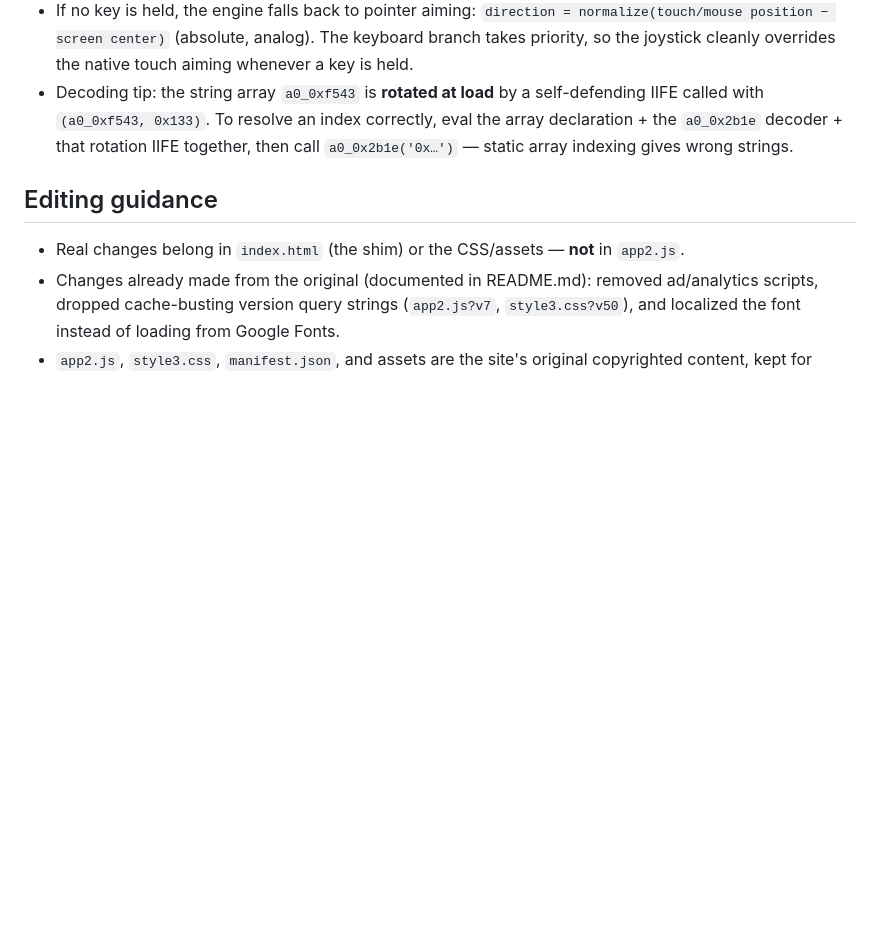
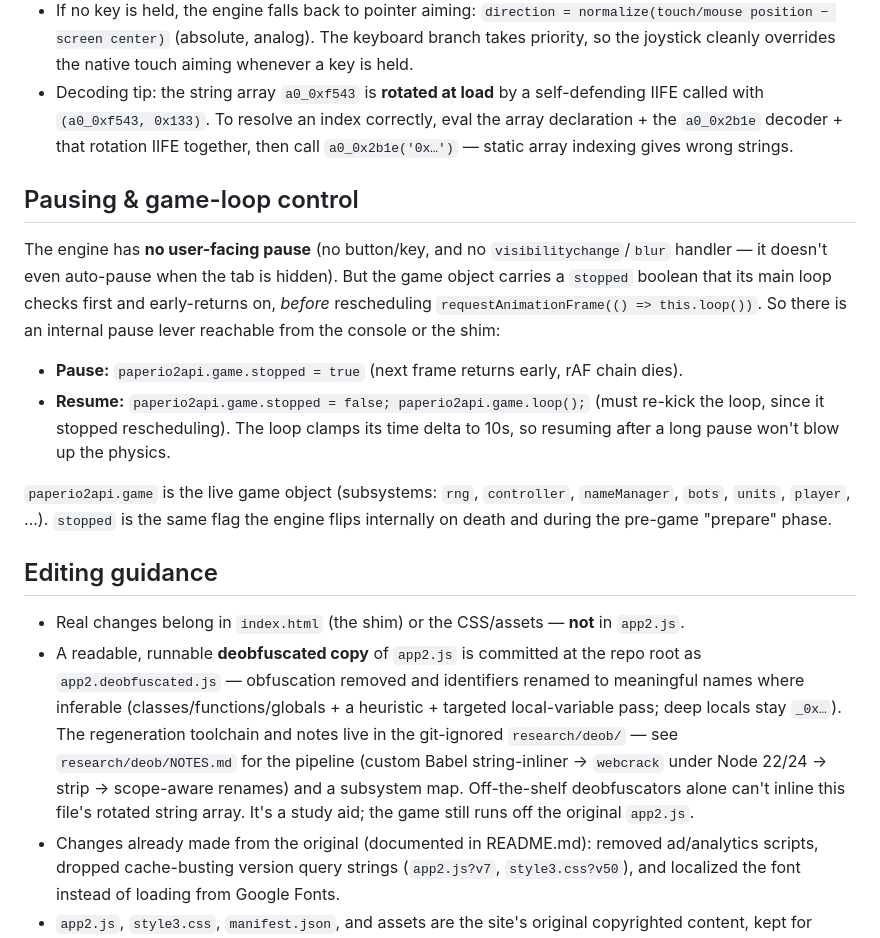
Before and after one commit to mnaoumov/paperio2, a Markdown page: CLAUDE.md, the part around the change. Drawn GitHub-style; blank space fills up the shorter version.

Commit message:
docs: document deobfuscated app2.js copy and pause lever
Adds a Pausing & game-loop control section (paperio2api.game.stopped) and points to the committed app2.deobfuscated.js plus the research/deob toolchain.

```diff
--- a/CLAUDE.md
+++ b/CLAUDE.md
@@ -38,8 +38,33 @@ Determined by decoding `app2.js` (`readInput()` and the input listeners). Useful
 - If no key is held, the engine falls back to pointer aiming: `direction = normalize(touch/mouse position − screen center)` (absolute, analog). The keyboard branch takes priority, so the joystick cleanly overrides the native touch aiming whenever a key is held.
 - Decoding tip: the string array `a0_0xf543` is **rotated at load** by a self-defending IIFE called with `(a0_0xf543, 0x133)`. To resolve an index correctly, eval the array declaration + the `a0_0x2b1e` decoder + that rotation IIFE together, then call `a0_0x2b1e('0x…')` — static array indexing gives wrong strings.
 
+## Pausing & game-loop control
+
+The engine has **no user-facing pause** (no button/key, and no `visibilitychange`/`blur`
+handler — it doesn't even auto-pause when the tab is hidden). But the game object carries
+a `stopped` boolean that its main loop checks first and early-returns on, *before*
+rescheduling `requestAnimationFrame(() => this.loop())`. So there is an internal pause
+lever reachable from the console or the shim:
+
+- **Pause:** `paperio2api.game.stopped = true` (next frame returns early, rAF chain dies).
+- **Resume:** `paperio2api.game.stopped = false; paperio2api.game.loop();` (must re-kick the
+  loop, since it stopped rescheduling). The loop clamps its time delta to 10s, so resuming
+  after a long pause won't blow up the physics.
+
+`paperio2api.game` is the live game object (subsystems: `rng`, `controller`, `nameManager`,
+`bots`, `units`, `player`, …). `stopped` is the same flag the engine flips internally on
+death and during the pre-game "prepare" phase.
+
 ## Editing guidance
 
 - Real changes belong in `index.html` (the shim) or the CSS/assets — **not** in `app2.js`.
+- A readable, runnable **deobfuscated copy** of `app2.js` is committed at the repo root as
+  `app2.deobfuscated.js` — obfuscation removed and identifiers renamed to meaningful names
+  where inferable (classes/functions/globals + a heuristic + targeted local-variable pass;
+  deep locals stay `_0x…`). The regeneration toolchain and notes live in the git-ignored
+  `research/deob/` — see `research/deob/NOTES.md` for the pipeline (custom Babel
+  string-inliner → `webcrack` under Node 22/24 → strip → scope-aware renames) and a
+  subsystem map. Off-the-shelf deobfuscators alone can't inline this file's rotated
+  string array. It's a study aid; the game still runs off the original `app2.js`.
 - Changes already made from the original (documented in README.md): removed ad/analytics scripts, dropped cache-busting version query strings (`app2.js?v7`, `style3.css?v50`), and localized the font instead of loading from Google Fonts.
 - `app2.js`, `style3.css`, `manifest.json`, and assets are the site's original copyrighted content, kept for local/offline personal use.
```
